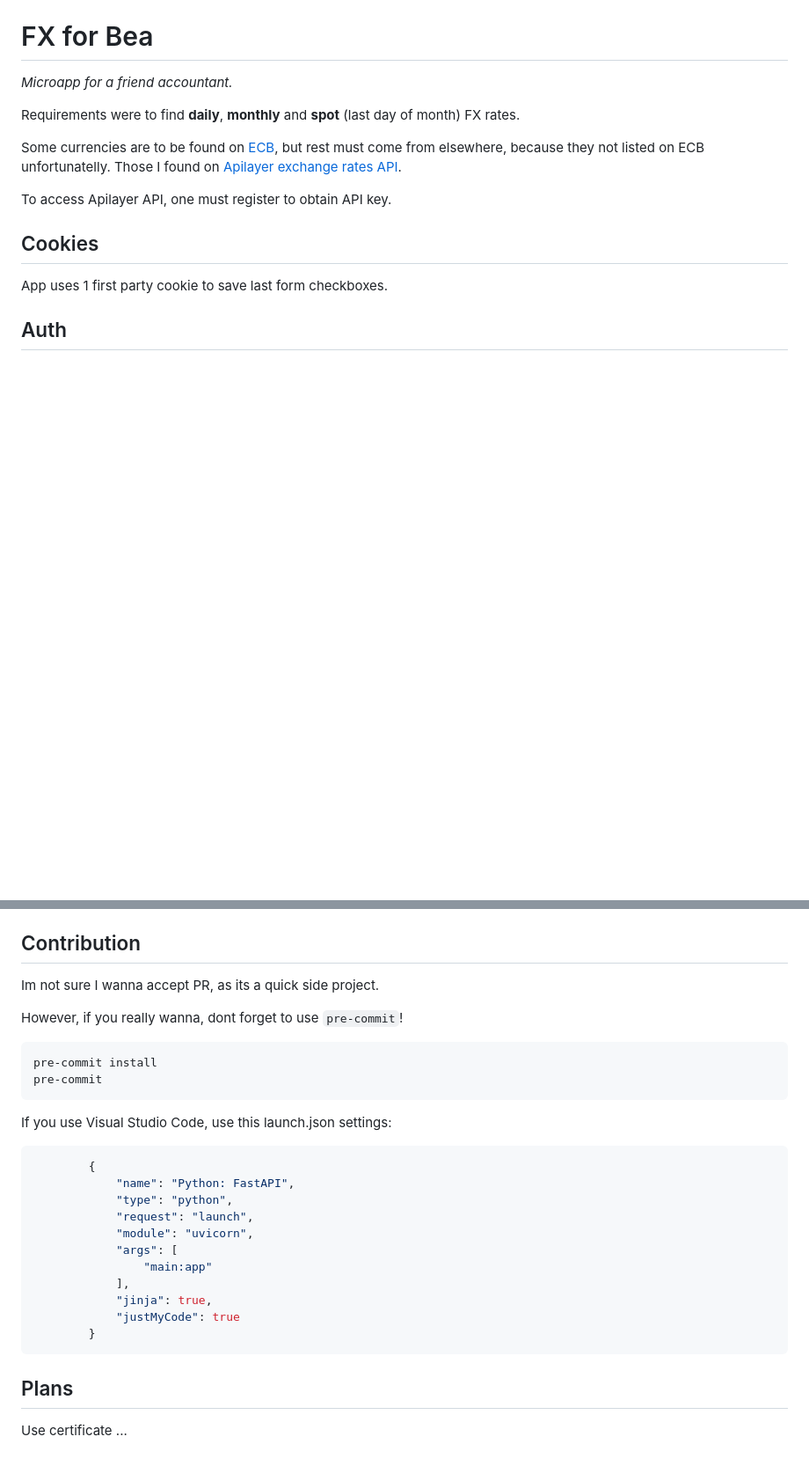
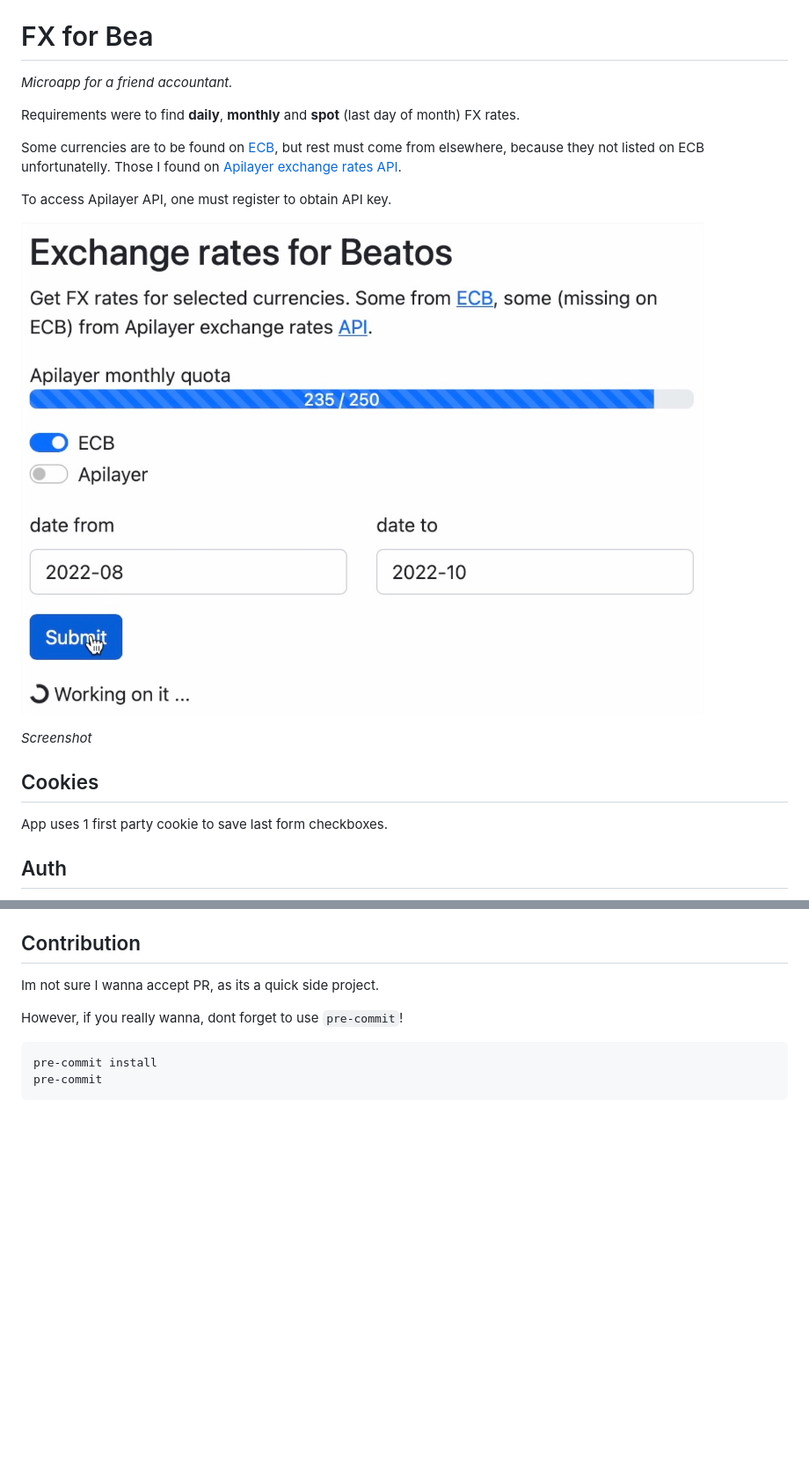
Before and after one commit to dimostenis/fx, a Markdown page: README.md, 2 parts joined by grey strips. Shown: that part at 88% size. Rendered like a GitHub page; pictures changed too: assets/screenshot.jpg (added); blank space fills up the shorter version.

Commit message:
Add screenshot

````diff
--- a/README.md
+++ b/README.md
@@ -7,6 +7,10 @@ Requirements were to find **daily**, **monthly** and **spot** (last day of month
 Some currencies are to be found on [ECB](ecbapi), but rest must come from elsewhere, because they not listed on ECB unfortunatelly. Those I found on [Apilayer exchange rates API](apilayerapi).
 
 To access Apilayer API, one must register to obtain API key.
+
+![screenshot](assets/screenshot.jpg)
+
+*Screenshot*
 
 ## Cookies
 
@@ -87,26 +91,6 @@ pre-commit install
 pre-commit
 ```
 
-If you use Visual Studio Code, use this launch.json settings:
-
-```json
-        {
-            "name": "Python: FastAPI",
-            "type": "python",
-            "request": "launch",
-            "module": "uvicorn",
-            "args": [
-                "main:app"
-            ],
-            "jinja": true,
-            "justMyCode": true
-        }
-```
-
-## Plans
-
-Use certificate ...
-
 [ecbapi]: https://sdw-wsrest.ecb.europa.eu/help/
 [apilayerapi]: https://apilayer.com/marketplace/exchangerates_data-api
 [Traefik]: https://traefik.io
````
